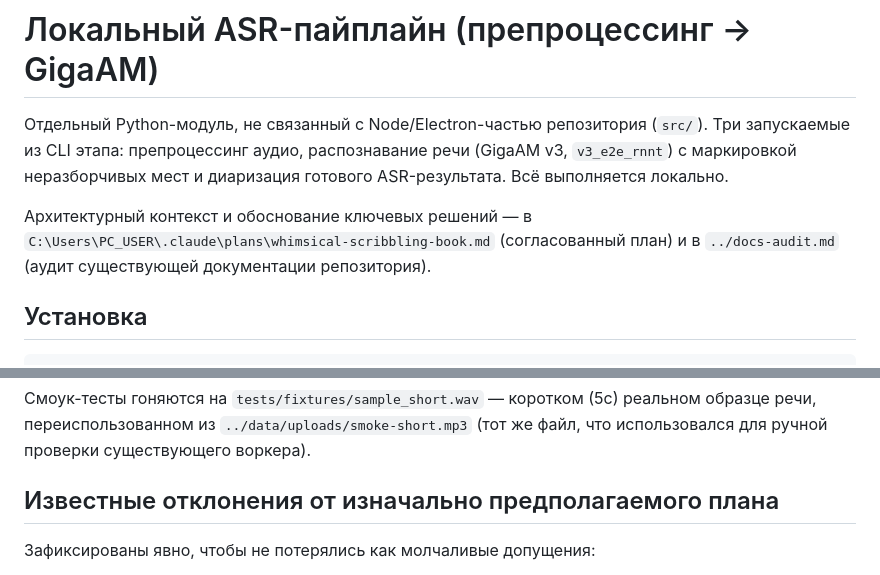
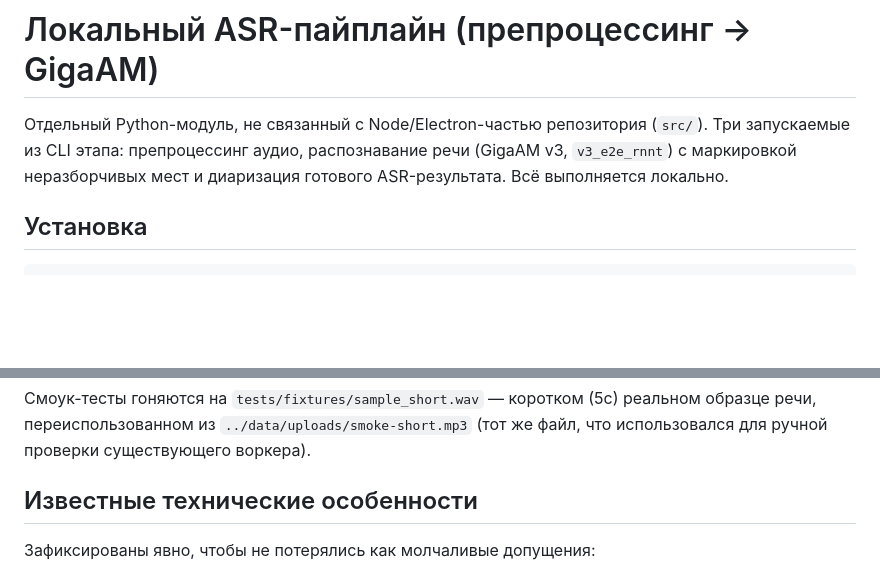
Before and after one commit to imimmortallying/transcriber-desktop, a Markdown page: pipeline/README.md, 2 parts joined by grey strips. GitHub-like rendering; blank space fills up the shorter version.

```diff
--- a/pipeline/README.md
+++ b/pipeline/README.md
@@ -4,10 +4,6 @@
 (`src/`). Три запускаемые из CLI этапа: препроцессинг аудио, распознавание речи
 (GigaAM v3, `v3_e2e_rnnt`) с маркировкой неразборчивых мест и диаризация
 готового ASR-результата. Всё выполняется локально.
-
-Архитектурный контекст и обоснование ключевых решений — в
-`C:\Users\PC_USER\.claude\plans\whimsical-scribbling-book.md` (согласованный план) и в
-`../docs-audit.md` (аудит существующей документации репозитория).
 
 ## Установка
 
@@ -61,7 +57,7 @@ python -m asr_pipeline.cli run path/to/audio.mp3
 образце речи, переиспользованном из `../data/uploads/smoke-short.mp3`
 (тот же файл, что использовался для ручной проверки существующего воркера).
 
-## Известные отклонения от изначально предполагаемого плана
+## Известные технические особенности
 
 Зафиксированы явно, чтобы не потерялись как молчаливые допущения:
 
```
Also changed, not shown: README.md (+29 -27 lines).
